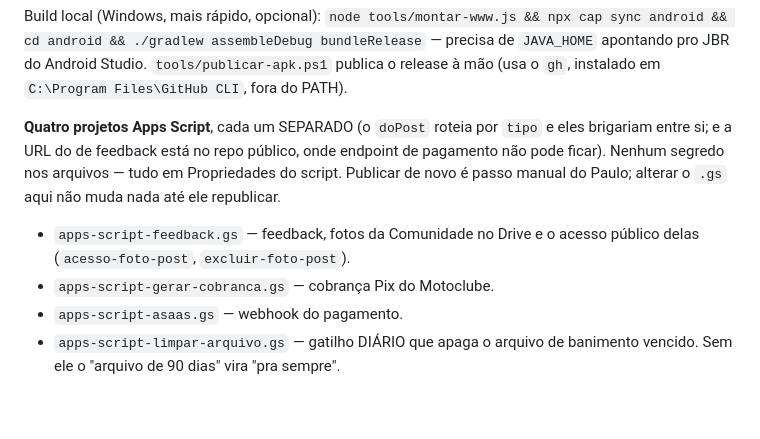
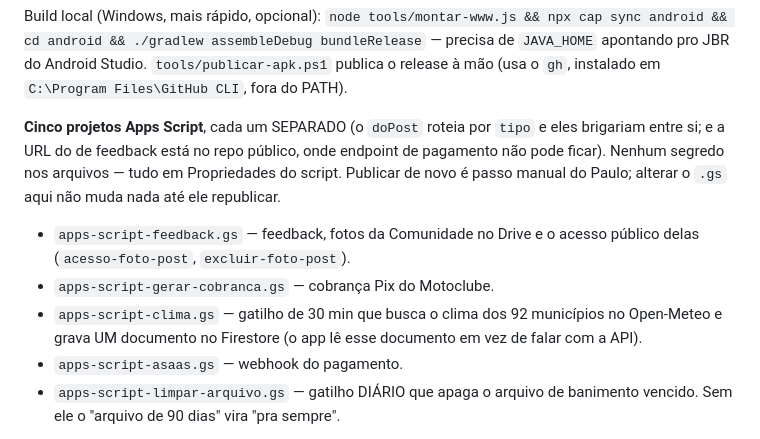
Before and after one commit to pvsm23/mapa-raspadinha-rj, a Markdown page: CLAUDE.md, the part around the change. GitHub-like rendering; blank space fills up the shorter version.

Commit message:
Corrige a contagem de projetos Apps Script no CLAUDE.md
Escrevi "quatro" e esqueci o do clima, que e um projeto separado com
gatilho proprio de 30 minutos. Quem lesse depois procuraria quatro e
nao entenderia de onde vem o documento de clima no Firestore.

Co-Authored-By: Claude Opus 5 <noreply@anthropic.com>

```diff
--- a/CLAUDE.md
+++ b/CLAUDE.md
@@ -96,7 +96,7 @@ apontando pro JBR do Android Studio. `tools/publicar-apk.ps1` publica o
 release à mão (usa o `gh`, instalado em `C:\Program Files\GitHub CLI`,
 fora do PATH).
 
-**Quatro projetos Apps Script**, cada um SEPARADO (o `doPost` roteia por
+**Cinco projetos Apps Script**, cada um SEPARADO (o `doPost` roteia por
 `tipo` e eles brigariam entre si; e a URL do de feedback está no repo
 público, onde endpoint de pagamento não pode ficar). Nenhum segredo nos
 arquivos — tudo em Propriedades do script. Publicar de novo é passo
@@ -104,6 +104,9 @@ manual do Paulo; alterar o `.gs` aqui não muda nada até ele republicar.
 - `apps-script-feedback.gs` — feedback, fotos da Comunidade no Drive e
   o acesso público delas (`acesso-foto-post`, `excluir-foto-post`).
 - `apps-script-gerar-cobranca.gs` — cobrança Pix do Motoclube.
+- `apps-script-clima.gs` — gatilho de 30 min que busca o clima dos 92
+  municípios no Open-Meteo e grava UM documento no Firestore (o app lê
+  esse documento em vez de falar com a API).
 - `apps-script-asaas.gs` — webhook do pagamento.
 - `apps-script-limpar-arquivo.gs` — gatilho DIÁRIO que apaga o arquivo
   de banimento vencido. Sem ele o "arquivo de 90 dias" vira "pra
```
